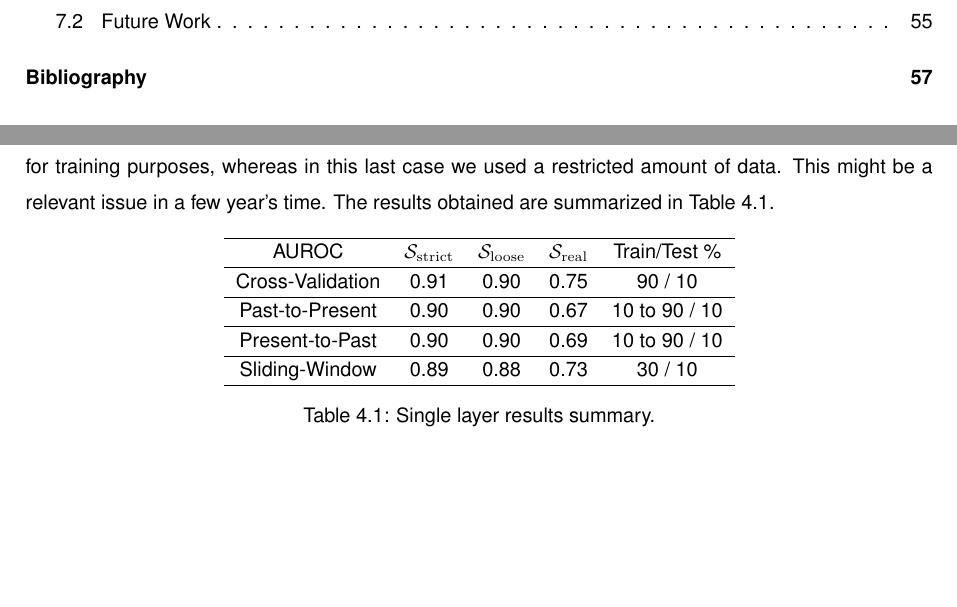
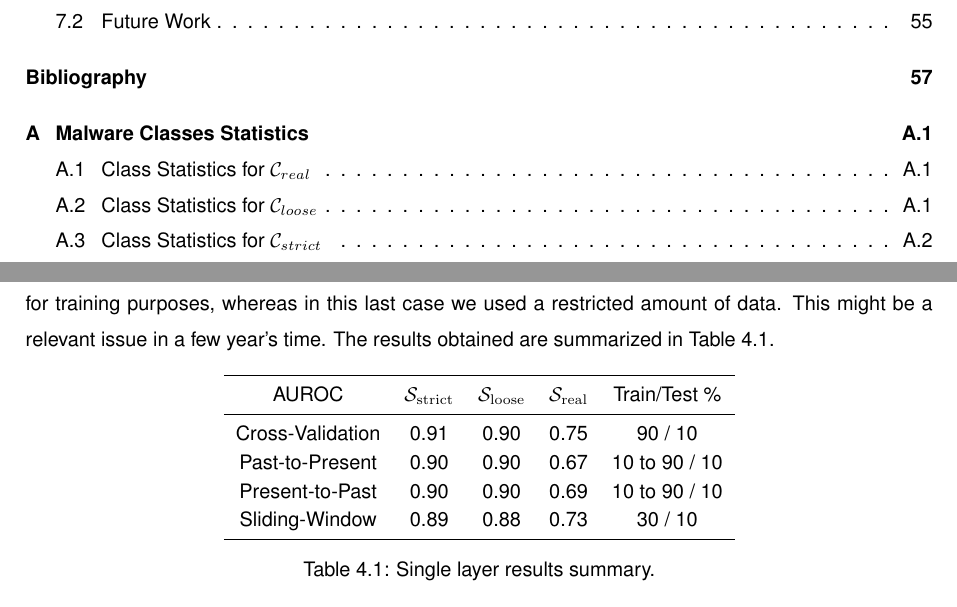
Before and after one commit to joaogodinho/thesis, a LaTeX thesis (thesis_report/Thesis.tex, which reads thesis_report/Thesis_Static_Features.tex): two parts of pages 12 and 57 of 76 before the commit and two parts of pages 12 and 57 of 78 after it, joined at a grey line, cut so that both start at the same text, the shorter picture padded with empty space. Compiled offline with pdfLaTeX.

Commit message:
Slight fixes.

```diff
--- a/thesis_report/Thesis_Static_Features.tex
+++ b/thesis_report/Thesis_Static_Features.tex
@@ -277,12 +277,14 @@ Another important idea that should be stressed is that for cross validation we u
 	\renewcommand{\arraystretch}{1.2} % more space between rows
 	\centering
 	\begin{tabular}{ccccc}
-	\hline AUROC & $\DS_\strict$ & $\DS_\loose$ & $\DS_\real$ & Train/Test \%\\
-	\hline Cross-Validation & 0.91 & 0.90 & 0.75 & 90 / 10\\
-	\hline Past-to-Present & 0.90 & 0.90 & 0.67 & 10 to 90 / 10\\
-	\hline Present-to-Past & 0.90 & 0.90 & 0.69 & 10 to 90 / 10\\
-	\hline Sliding-Window & 0.89 & 0.88 & 0.73 & 30 / 10\\
-	\hline
+		\toprule
+		AUROC & $\DS_\strict$ & $\DS_\loose$ & $\DS_\real$ & Train/Test \%\\
+		\midrule
+		Cross-Validation & 0.91 & 0.90 & 0.75 & 90 / 10\\
+		Past-to-Present & 0.90 & 0.90 & 0.67 & 10 to 90 / 10\\
+		Present-to-Past & 0.90 & 0.90 & 0.69 & 10 to 90 / 10\\
+		Sliding-Window & 0.89 & 0.88 & 0.73 & 30 / 10\\
+		\bottomrule
 \end{tabular}
 \caption{Single layer results summary.}
 \label{tab:singlelayer_results}
```
Also changed, not shown: thesis_report/Thesis.tex (+5 -5 lines).
